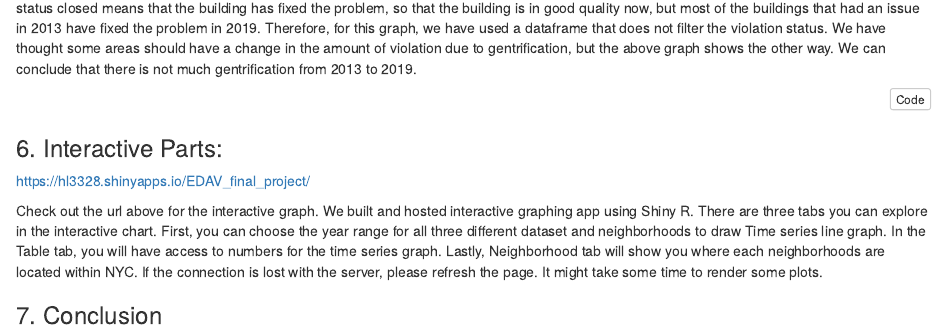
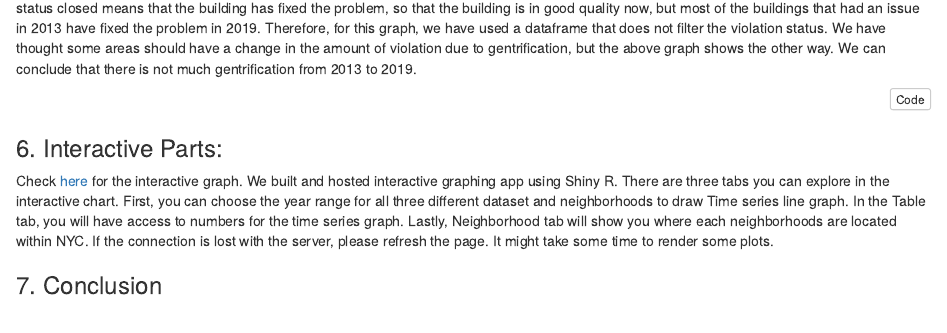
Before and after one commit to bluecube246/edav_final, an R Markdown document (Final_Project.Rmd): the page in a window 1100 px wide, from 1340 px down. The pictures show the output file Final_Project.html that the author committed with the source, opened offline.

Commit message:
final final tweak

```diff
--- a/Final_Project.Rmd
+++ b/Final_Project.Rmd
@@ -686,9 +686,7 @@ sum_score_neighborhood$grade <- rescaling_neg(sum_score_neighborhood$Sum)
 
 ### 6. Interactive Parts:
 
-https://hl3328.shinyapps.io/EDAV_final_project/
-
-Check out the url above for the interactive graph. We built and hosted interactive graphing app using Shiny R. There are three tabs you can explore in the interactive chart. First, you can choose the year range for all three different dataset and neighborhoods to draw Time series line graph. In the Table tab, you will have access to numbers for the time series graph. Lastly, Neighborhood tab will show you where each neighborhoods are located within NYC. If the connection is lost with the server, please refresh the page. It might take some time to render some plots.
+Check [here](https://hl3328.shinyapps.io/EDAV_final_project/) for the interactive graph. We built and hosted interactive graphing app using Shiny R. There are three tabs you can explore in the interactive chart. First, you can choose the year range for all three different dataset and neighborhoods to draw Time series line graph. In the Table tab, you will have access to numbers for the time series graph. Lastly, Neighborhood tab will show you where each neighborhoods are located within NYC. If the connection is lost with the server, please refresh the page. It might take some time to render some plots.
 
 
 
```
Also changed, not shown: Final_Project.html.
